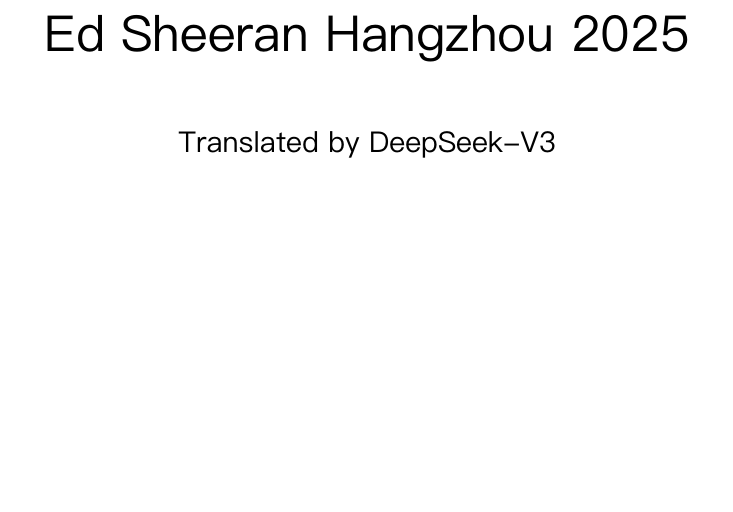
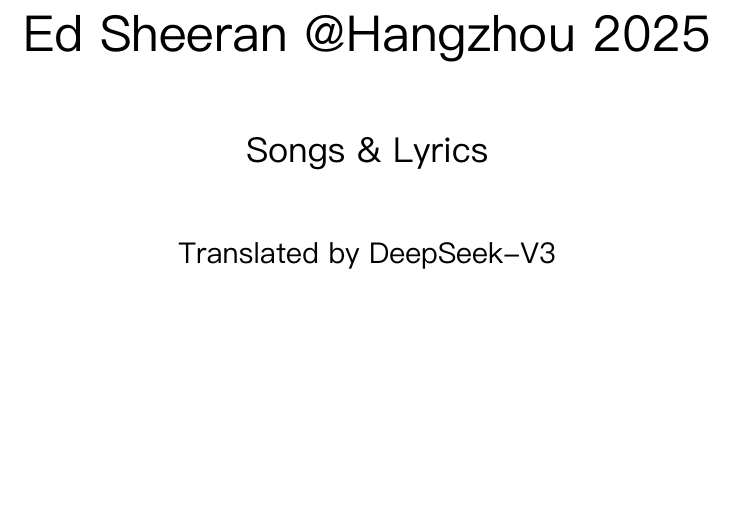
Before and after one commit to kugarocks/ed-sheeran-hangzhou-2025, a LaTeX document (ed-sheeran-hangzhou-2025.tex): part of page 1 of 104, cut so that both start at the same text. The pictures show the PDF file ed-sheeran-hangzhou-2025.pdf that the author committed with the source.

Commit message:
better title

```diff
--- a/ed-sheeran-hangzhou-2025.tex
+++ b/ed-sheeran-hangzhou-2025.tex
@@ -70,11 +70,9 @@
 \begin{titlepage}
 \begin{center}
 \vspace*{5cm}
-{\Huge\bfseries Ed Sheeran Hangzhou 2025\par}
-% \vspace{1cm}
-% {\Large\bfseries 歌词集\par}
-% \vspace{1cm}
-% {\large\textit{精选歌词}\par}
+{\Huge\bfseries Ed Sheeran @Hangzhou 2025\par}
+\vspace{1cm}
+{\Large\bfseries Songs \& Lyrics\par}
 \vspace{1cm}
 {\large Translated by DeepSeek-V3\par}
 \vfill
```
Also changed, not shown: ed-sheeran-hangzhou-2025.pdf, ed-sheeran-hangzhou-2025.tex (2 more changed lines).
